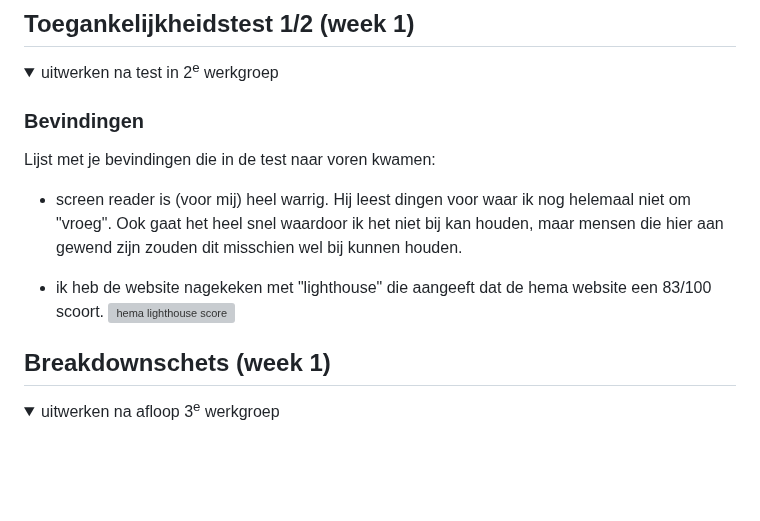
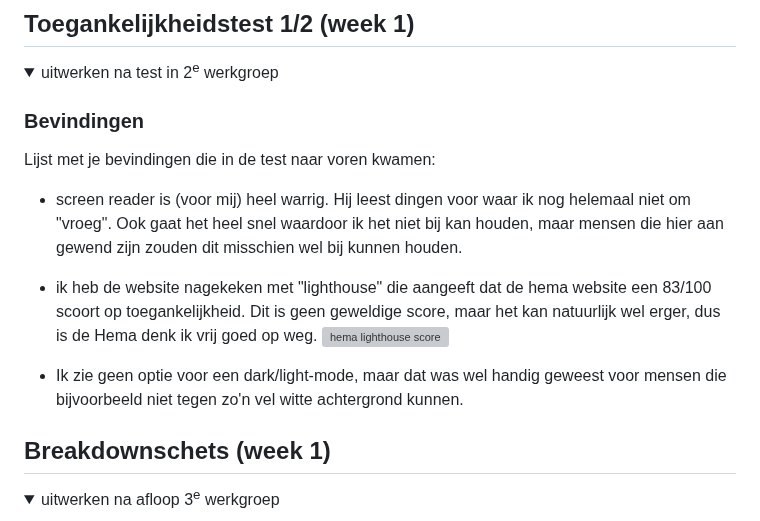
Before and after one commit to oemtv/HEMA, a Markdown page: README.md, the part around the change. GitHub-like rendering; folded sections open; blank space fills up the shorter version; grey boxes are pictures that could not be loaded.

Commit message:
bevindingen bijgewerkt

```diff
--- a/README.md
+++ b/README.md
@@ -61,10 +61,14 @@ Nb. Door *open* toe te voegen aan een *details* element kun je deze standaard op
 
   ### Bevindingen
   Lijst met je bevindingen die in de test naar voren kwamen:
-  - screen reader is (voor mij) heel warrig. Hij leest dingen voor waar ik nog helemaal niet om "vroeg". Ook gaat het heel snel waardoor ik het niet bij kan houden, maar mensen die hier aan gewend zijn zouden dit misschien wel bij kunnen houden.
+  - screen reader is (voor mij) heel warrig. Hij leest dingen voor waar ik nog helemaal niet om "vroeg".
+    Ook gaat het heel snel waardoor ik het niet bij kan houden, maar mensen die hier aan gewend zijn zouden dit misschien wel bij kunnen houden.
 
-  - ik heb de website nagekeken met "lighthouse" die aangeeft dat de hema website een 83/100 scoort.
+  - ik heb de website nagekeken met "lighthouse" die aangeeft dat de hema website een 83/100 scoort op toegankelijkheid.
+    Dit is geen geweldige score, maar het kan natuurlijk wel erger, dus is de Hema denk ik vrij goed op weg.
     <img src="./readme-images/lighthouse-test.png" width="375px" alt="hema lighthouse score">
+
+  - Ik zie geen optie voor een dark/light-mode, maar dat was wel handig geweest voor mensen die bijvoorbeeld niet tegen zo'n vel witte achtergrond kunnen.
 
 </details>
 
```
